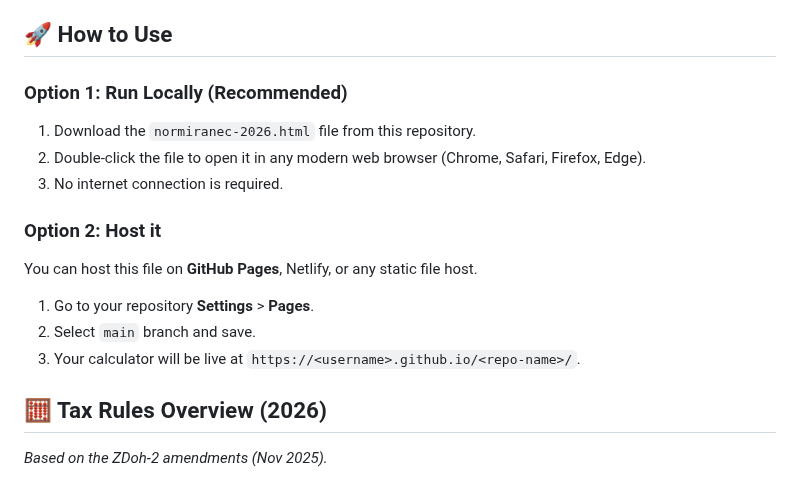
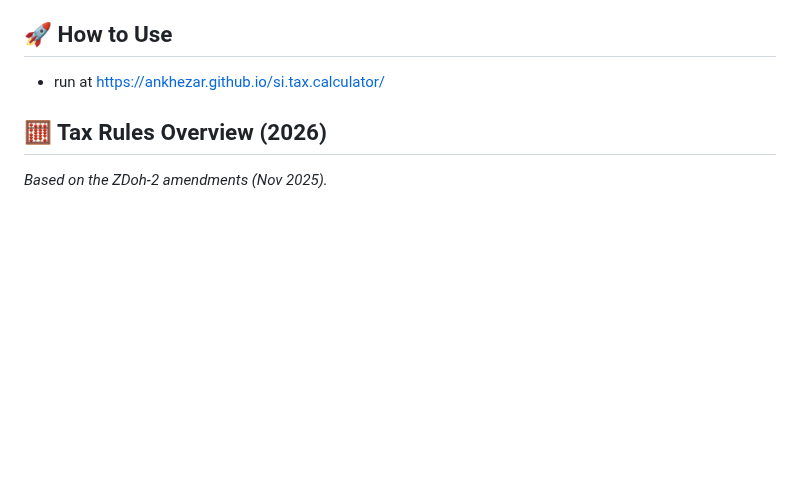
Before and after one commit to ankhezar/si.tax.calculator, a Markdown page: README.md, the part around the change. GitHub-like rendering; blank space fills up the shorter version.

```diff
--- a/README.md
+++ b/README.md
@@ -34,16 +34,7 @@ This app calculates:
 
 ## 🚀 How to Use
 
-### Option 1: Run Locally (Recommended)
-1.  Download the `normiranec-2026.html` file from this repository.
-2.  Double-click the file to open it in any modern web browser (Chrome, Safari, Firefox, Edge).
-3.  No internet connection is required.
-
-### Option 2: Host it
-You can host this file on **GitHub Pages**, Netlify, or any static file host.
-1.  Go to your repository **Settings** > **Pages**.
-2.  Select `main` branch and save.
-3.  Your calculator will be live at `https://<username>.github.io/<repo-name>/`.
+*   run at https://ankhezar.github.io/si.tax.calculator/
 
 ## 🧮 Tax Rules Overview (2026)
 
```
